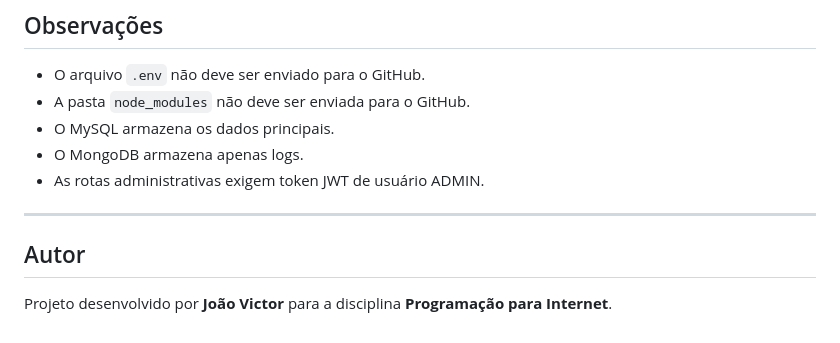
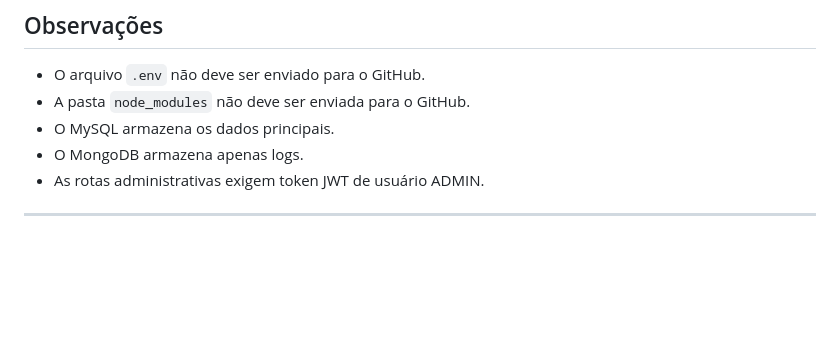
Before and after one commit to LittleOginiri/sistema-estoque-vendas, a Markdown page: README.md, the part around the change. Drawn GitHub-style; blank space fills up the shorter version.

```diff
--- a/README.md
+++ b/README.md
@@ -476,7 +476,3 @@ v12 - Dashboard com gráficos
 - As rotas administrativas exigem token JWT de usuário ADMIN.
 
 ---
-
-## Autor
-
-Projeto desenvolvido por **João Victor** para a disciplina **Programação para Internet**.
```
